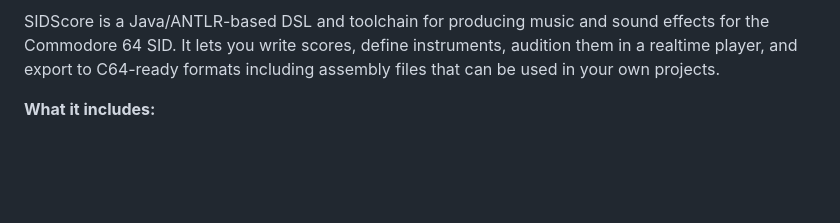
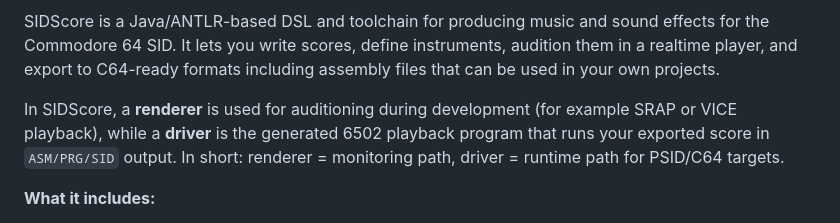
Before and after one commit to turesheim/SIDScore, a Markdown page: README.md, the part around the change. Rendered like a GitHub page; blank space fills up the shorter version.

```diff
--- a/README.md
+++ b/README.md
@@ -1,6 +1,8 @@
 ![SIDScore](docs/banner.png)
 
 SIDScore is a Java/ANTLR-based DSL and toolchain for producing music and sound effects for the Commodore 64 SID. It lets you write scores, define instruments, audition them in a realtime player, and export to C64-ready formats including assembly files that can be used in your own projects.
+
+In SIDScore, a **renderer** is used for auditioning during development (for example SRAP or VICE playback), while a **driver** is the generated 6502 playback program that runs your exported score in `ASM/PRG/SID` output. In short: renderer = monitoring path, driver = runtime path for PSID/C64 targets.
 
 **What it includes:**
 
```
